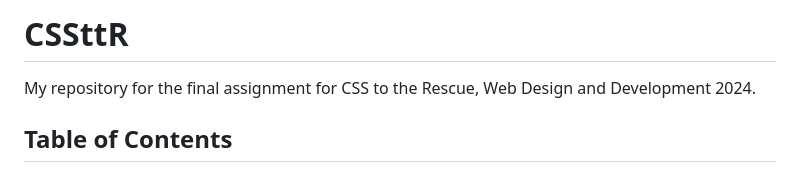
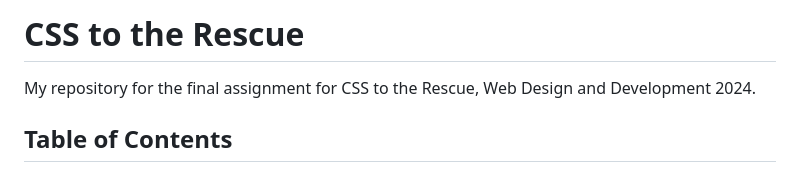
Before and after one commit to rosemulazada/CSSttR, a Markdown page: README.md, the part around the change. Rendered like a GitHub page.

Commit message:
README: title update

```diff
--- a/README.md
+++ b/README.md
@@ -1,4 +1,4 @@
-# CSSttR
+# CSS to the Rescue
 
 My repository for the final assignment for CSS to the Rescue, Web Design and Development 2024.
 
```
